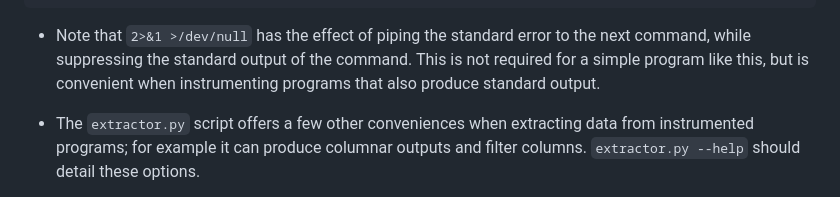
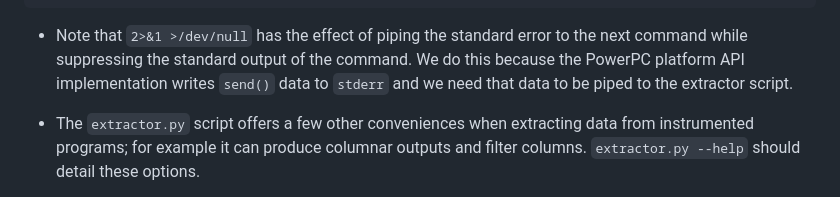
Before and after one commit to GaloisInc/mctrace, a Markdown page: docs/README-release.md, the part around the change. Drawn GitHub-style.

Commit message:
README-release: update motivation for redirection

```diff
--- a/docs/README-release.md
+++ b/docs/README-release.md
@@ -192,10 +192,10 @@ This produces output similar to the following:
     {"write_count":7,"write_elapsed":1257,"write_ts":1681222607714812555}
 
 - Note that `2>&1 >/dev/null` has the effect of piping the standard
-  error to the next command, while suppressing the standard output of
-  the command. This is not required for a simple program like this, but
-  is convenient when instrumenting programs that also produce standard
-  output.
+  error to the next command while suppressing the standard output of the
+  command. We do this because the PowerPC platform API implementation
+  writes `send()` data to `stderr` and we need that data to be piped to
+  the extractor script.
 
 - The `extractor.py` script offers a few other conveniences when
   extracting data from instrumented programs; for example it can produce
```
